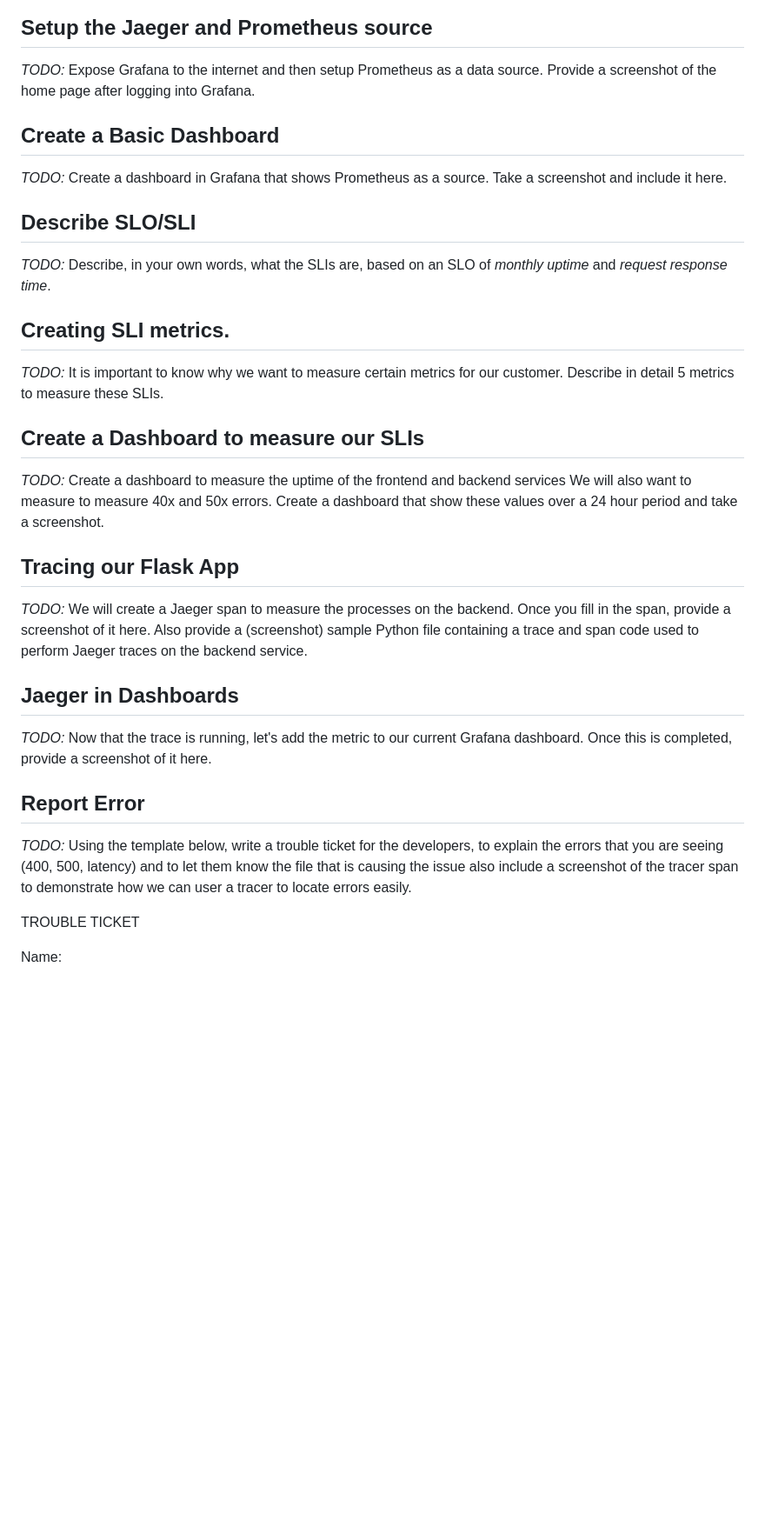
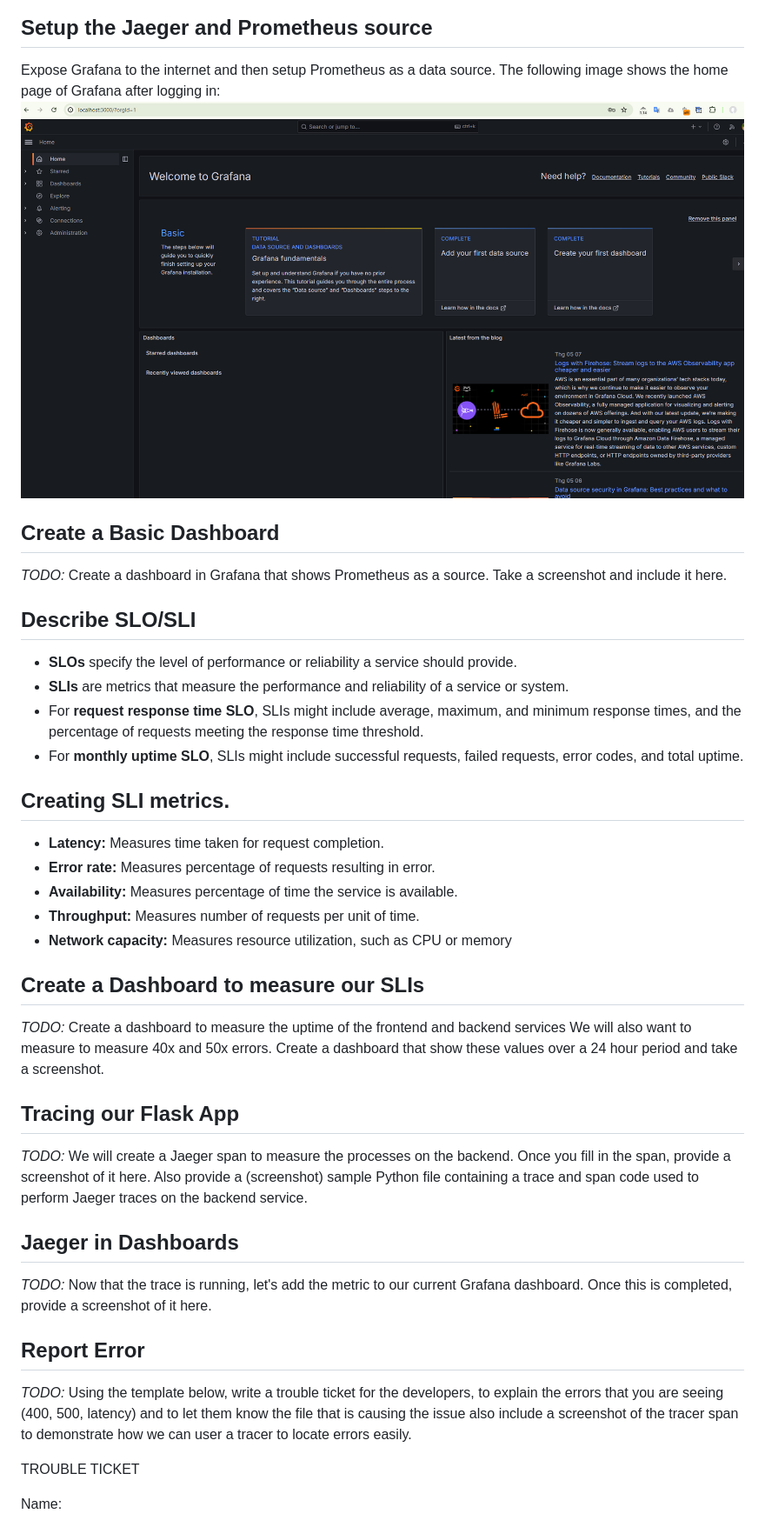
Before and after one commit to linkinf88k/building-a-metrics-dashboard, a Markdown page: README.md, the part around the change printed below. Shown: that part at 87% size. GitHub-like rendering; pictures changed too: answer-img/fofana.png (added); blank space fills up the shorter version.

```diff
--- a/README.md
+++ b/README.md
@@ -6,27 +17,43 @@
 
 ## Setup the Jaeger and Prometheus source
-*TODO:* Expose Grafana to the internet and then setup Prometheus as a data source. Provide a screenshot of the home page after logging into Grafana.
+
+Expose Grafana to the internet and then setup Prometheus as a data source. The following image shows the home page of Grafana after logging in:
+![Grafana home page](answer-img/fofana.png)
 
 ## Create a Basic Dashboard
-*TODO:* Create a dashboard in Grafana that shows Prometheus as a source. Take a screenshot and include it here.
+
+_TODO:_ Create a dashboard in Grafana that shows Prometheus as a source. Take a screenshot and include it here.
 
 ## Describe SLO/SLI
-*TODO:* Describe, in your own words, what the SLIs are, based on an SLO of *monthly uptime* and *request response time*.
+
+- **SLOs** specify the level of performance or reliability a service should provide.
+- **SLIs** are metrics that measure the performance and reliability of a service or system.
+- For **request response time SLO**, SLIs might include average, maximum, and minimum response times, and the percentage of requests meeting the response time threshold.
+- For **monthly uptime SLO**, SLIs might include successful requests, failed requests, error codes, and total uptime.
 
 ## Creating SLI metrics.
-*TODO:* It is important to know why we want to measure certain metrics for our customer. Describe in detail 5 metrics to measure these SLIs.
+
+- **Latency:** Measures time taken for request completion.
+- **Error rate:** Measures percentage of requests resulting in error.
+- **Availability:** Measures percentage of time the service is available.
+- **Throughput:** Measures number of requests per unit of time.
+- **Network capacity:** Measures resource utilization, such as CPU or memory
 
 ## Create a Dashboard to measure our SLIs
-*TODO:* Create a dashboard to measure the uptime of the frontend and backend services We will also want to measure to measure 40x and 50x errors. Create a dashboard that show these values over a 24 hour period and take a screenshot.
+
+_TODO:_ Create a dashboard to measure the uptime of the frontend and backend services We will also want to measure to measure 40x and 50x errors. Create a dashboard that show these values over a 24 hour period and take a screenshot.
 
 ## Tracing our Flask App
-*TODO:*  We will create a Jaeger span to measure the processes on the backend. Once you fill in the span, provide a screenshot of it here. Also provide a (screenshot) sample Python file containing a trace and span code used to perform Jaeger traces on the backend service.
+
+_TODO:_ We will create a Jaeger span to measure the processes on the backend. Once you fill in the span, provide a screenshot of it here. Also provide a (screenshot) sample Python file containing a trace and span code used to perform Jaeger traces on the backend service.
 
 ## Jaeger in Dashboards
-*TODO:* Now that the trace is running, let's add the metric to our current Grafana dashboard. Once this is completed, provide a screenshot of it here.
+
+_TODO:_ Now that the trace is running, let's add the metric to our current Grafana dashboard. Once this is completed, provide a screenshot of it here.
 
 ## Report Error
-*TODO:* Using the template below, write a trouble ticket for the developers, to explain the errors that you are seeing (400, 500, latency) and to let them know the file that is causing the issue also include a screenshot of the tracer span to demonstrate how we can user a tracer to locate errors easily.
+
+_TODO:_ Using the template below, write a trouble ticket for the developers, to explain the errors that you are seeing (400, 500, latency) and to let them know the file that is causing the issue also include a screenshot of the tracer span to demonstrate how we can user a tracer to locate errors easily.
 
 TROUBLE TICKET
 
```
Also changed, not shown: other parts of README.md (+20 -7 lines), answer-img/get-all.png (added), answer-img/get-services-monitoring.png (added), answer-img/get-services-obrservability.png (added), 12 other files.
